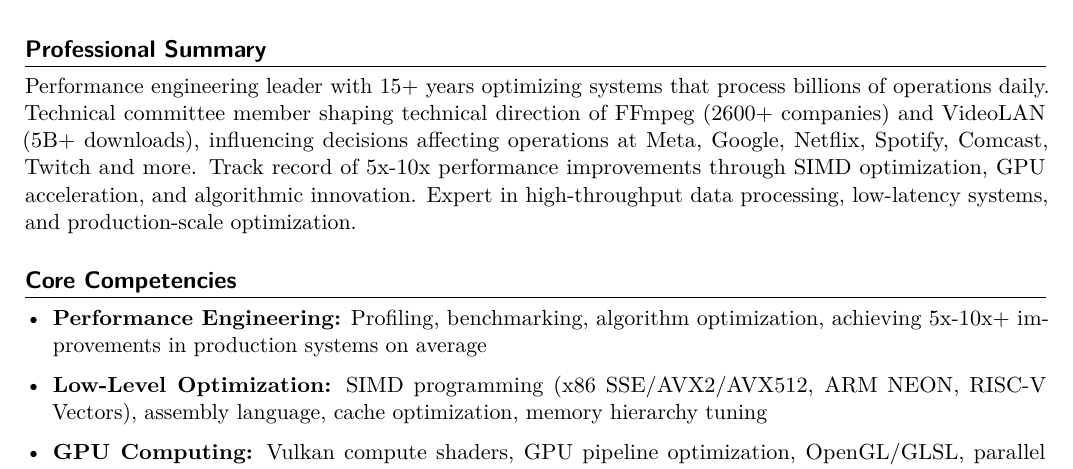
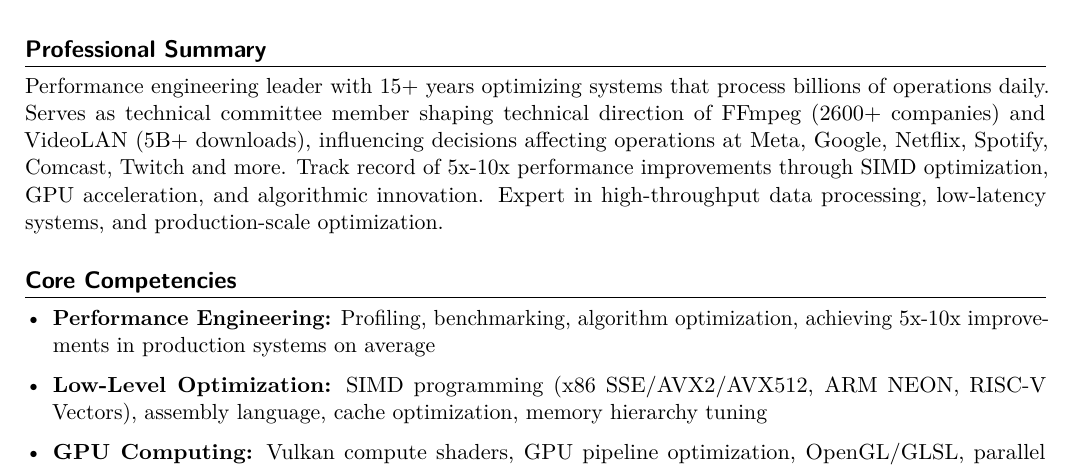
Before and after one commit to haasn/website, a LaTeX CV (pr-previews/pr-89/cv/niklas_haas_cv.tex): part of page 1 of 3, cut so that both start at the same text. Compiled offline with pdfLaTeX.

Commit message:
Deploy preview for PR 89 🛫

```diff
--- a/pr-previews/pr-89/cv/niklas_haas_cv.tex
+++ b/pr-previews/pr-89/cv/niklas_haas_cv.tex
@@ -75,7 +75,7 @@
 \section*{Professional Summary}
 
 Performance engineering leader with 15+ years optimizing systems that process
-billions of operations daily. Technical committee member shaping technical direction
+billions of operations daily. Serves as technical committee member shaping technical direction
 of FFmpeg (2600+ companies) and VideoLAN (5B+ downloads), influencing decisions
 affecting operations at Meta, Google, Netflix, Spotify, Comcast, Twitch and more.
 Track record of 5x-10x performance improvements through SIMD optimization, GPU acceleration,
@@ -87,7 +87,7 @@
 \section*{Core Competencies}
 
 \begin{itemize}[leftmargin=*, itemsep=2pt]
-    \item \textbf{Performance Engineering:} Profiling, benchmarking, algorithm optimization, achieving 5x-10x+ improvements in production systems on average
+    \item \textbf{Performance Engineering:} Profiling, benchmarking, algorithm optimization, achieving 5x-10x improvements in production systems on average
     \item \textbf{Low-Level Optimization:} SIMD programming (x86 SSE/AVX2/AVX512, ARM NEON, RISC-V Vectors), assembly language, cache optimization, memory hierarchy tuning
     \item \textbf{GPU Computing:} Vulkan compute shaders, GPU pipeline optimization, OpenGL/GLSL, parallel algorithm design for throughput-oriented workloads
     \item \textbf{Systems Programming:} C/C++, lock-free algorithms, concurrency, memory management, thread-safe data structures
```
